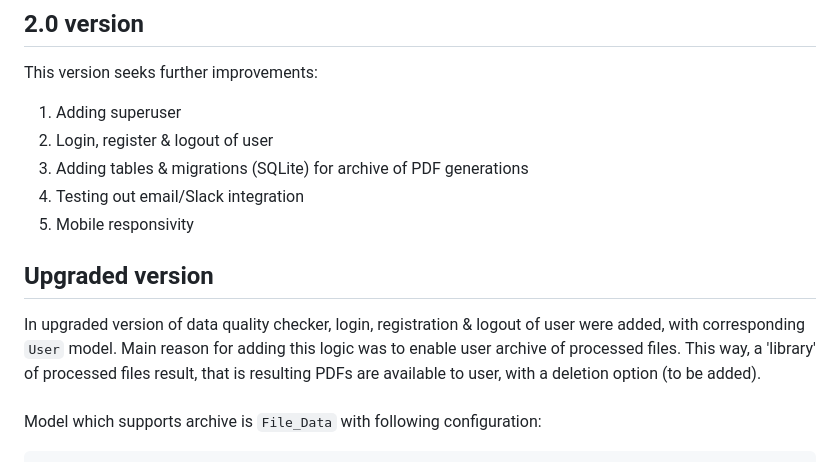
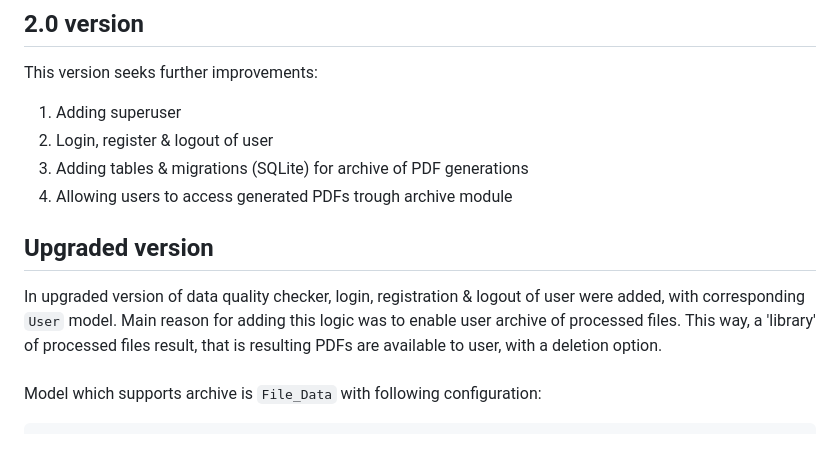
Before and after one commit to samksenija/Data-Quality-Checker, a Markdown page: README.md, the part around the change. Rendered like a GitHub page.

Commit message:
Revise feature list and archive module description
Updated README to reflect changes in features and user access.

```diff
--- a/README.md
+++ b/README.md
@@ -54,11 +54,10 @@ This version seeks further improvements:
 1. Adding superuser
 2. Login, register & logout of user
 3. Adding tables & migrations (SQLite) for archive of PDF generations
-4. Testing out email/Slack integration
-5. Mobile responsivity
+4. Allowing users to access generated PDFs trough archive module
 
 ## Upgraded version
-In upgraded version of data quality checker, login, registration & logout of user were added, with corresponding `User` model. Main reason for adding this logic was to enable user archive of processed files. This way, a 'library' of processed files result, that is resulting PDFs are available to user, with a deletion option (to be added).
+In upgraded version of data quality checker, login, registration & logout of user were added, with corresponding `User` model. Main reason for adding this logic was to enable user archive of processed files. This way, a 'library' of processed files result, that is resulting PDFs are available to user, with a deletion option.
 <br/>
 <br/>
 Model which supports archive is `File_Data` with following configuration:
```
